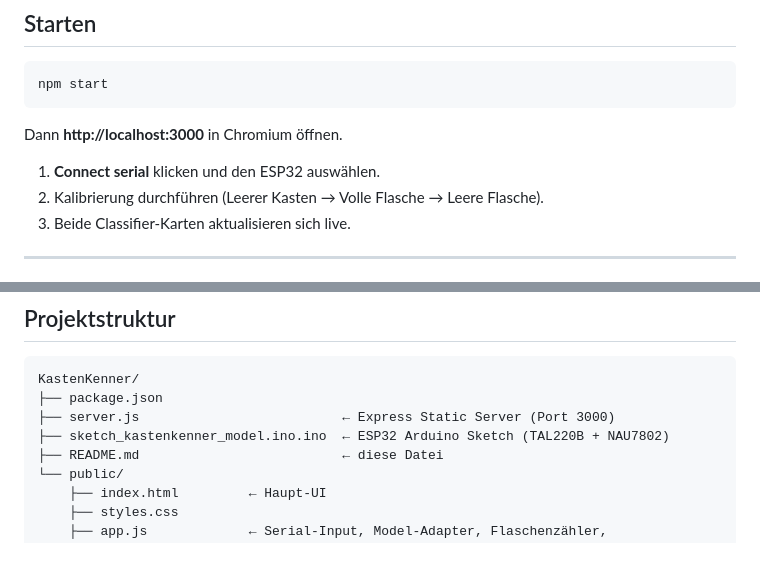
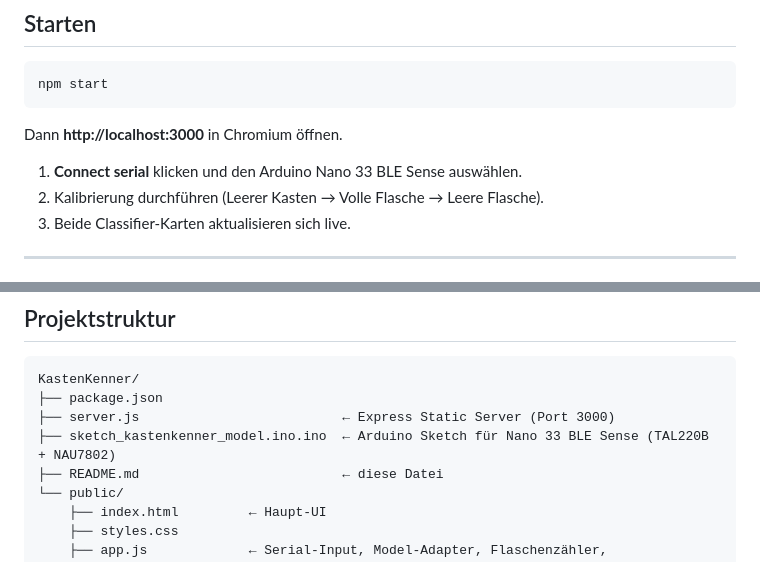
Before and after one commit to AltarisV/KastenKenner, a Markdown page: README.md, 2 parts joined by grey strips. Rendered like a GitHub page.

```diff
--- a/README.md
+++ b/README.md
@@ -117,7 +117,7 @@ npm start
 
 Dann **http://localhost:3000** in Chromium öffnen.
 
-1. **Connect serial** klicken und den ESP32 auswählen.
+1. **Connect serial** klicken und den Arduino Nano 33 BLE Sense auswählen.
 2. Kalibrierung durchführen (Leerer Kasten → Volle Flasche → Leere Flasche).
 3. Beide Classifier-Karten aktualisieren sich live.
 
@@ -143,7 +143,7 @@ Siehe [`public/model/MODEL_README.md`](public/model/MODEL_README.md) für Detail
 KastenKenner/
 ├── package.json
 ├── server.js                          ← Express Static Server (Port 3000)
-├── sketch_kastenkenner_model.ino.ino  ← ESP32 Arduino Sketch (TAL220B + NAU7802)
+├── sketch_kastenkenner_model.ino.ino  ← Arduino Sketch für Nano 33 BLE Sense (TAL220B + NAU7802)
 ├── README.md                          ← diese Datei
 └── public/
     ├── index.html         ← Haupt-UI
```
Also changed, not shown: other parts of README.md (+6 -6 lines).
